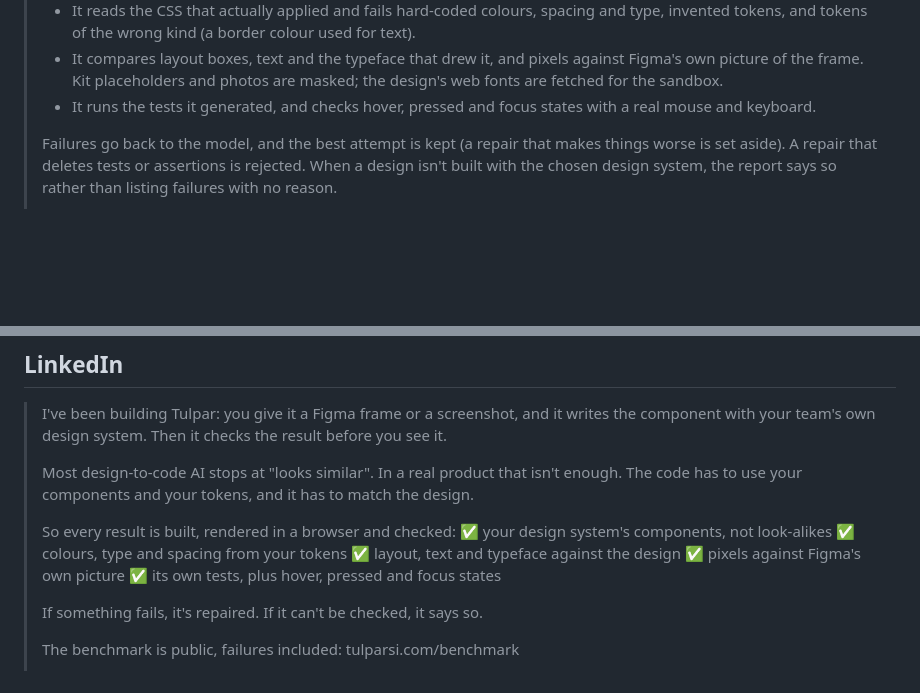
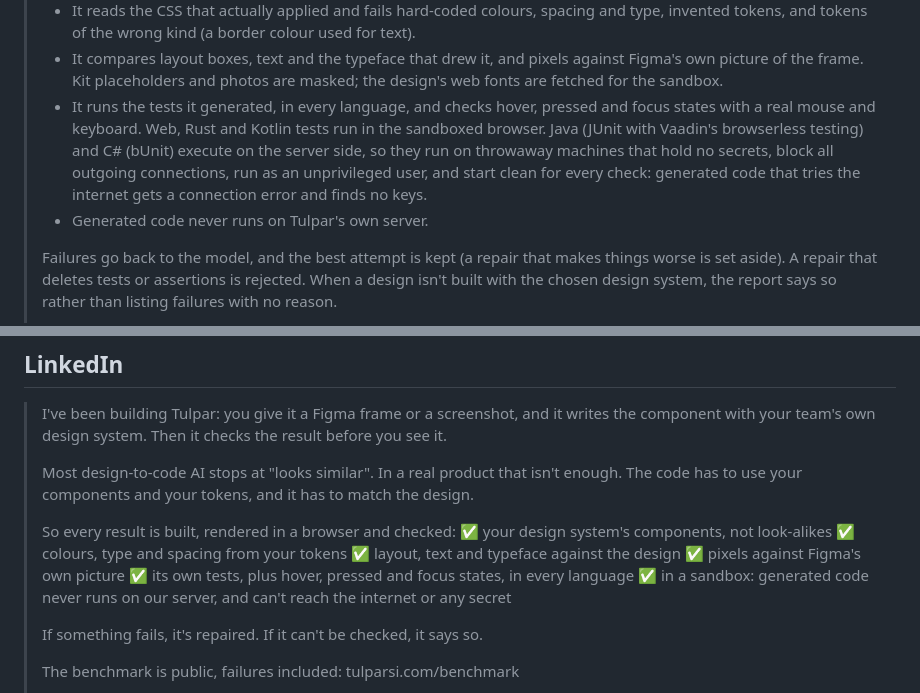
Before and after one commit to hmamut39/Tulpar, a Markdown page: docs/17-launch.md, 2 parts joined by grey strips. Drawn GitHub-style; blank space fills up the shorter version.

Commit message:
Launch copy: tests run in every language, and generated code runs only in sandboxes, with what that was shown to mean
Co-Authored-By: Claude Opus 5.5 <noreply@anthropic.com>

```diff
--- a/docs/17-launch.md
+++ b/docs/17-launch.md
@@ -60,7 +60,8 @@ Paste a Figma frame or a screenshot. Tulpar writes the component with your team'
 > - It identifies which design-system component each element really is (by identity, not by name), so a hand-made `<button>` fails.
 > - It reads the CSS that actually applied and fails hard-coded colours, spacing and type, invented tokens, and tokens of the wrong kind (a border colour used for text).
 > - It compares layout boxes, text and the typeface that drew it, and pixels against Figma's own picture of the frame. Kit placeholders and photos are masked; the design's web fonts are fetched for the sandbox.
-> - It runs the tests it generated, and checks hover, pressed and focus states with a real mouse and keyboard.
+> - It runs the tests it generated, in every language, and checks hover, pressed and focus states with a real mouse and keyboard. Web, Rust and Kotlin tests run in the sandboxed browser. Java (JUnit with Vaadin's browserless testing) and C# (bUnit) execute on the server side, so they run on throwaway machines that hold no secrets, block all outgoing connections, run as an unprivileged user, and start clean for every check: generated code that tries the internet gets a connection error and finds no keys.
+> - Generated code never runs on Tulpar's own server.
 >
 > Failures go back to the model, and the best attempt is kept (a repair that makes things worse is set aside). A repair that deletes tests or assertions is rejected. When a design isn't built with the chosen design system, the report says so rather than listing failures with no reason.
 >
@@ -83,7 +84,8 @@ Paste a Figma frame or a screenshot. Tulpar writes the component with your team'
 > ✅ colours, type and spacing from your tokens
 > ✅ layout, text and typeface against the design
 > ✅ pixels against Figma's own picture
-> ✅ its own tests, plus hover, pressed and focus states
+> ✅ its own tests, plus hover, pressed and focus states, in every language
+> ✅ in a sandbox: generated code never runs on our server, and can't reach the internet or any secret
 >
 > If something fails, it's repaired. If it can't be checked, it says so.
 >
```
